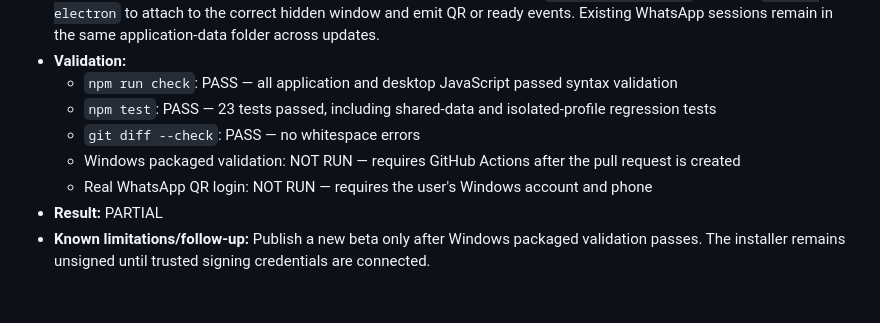
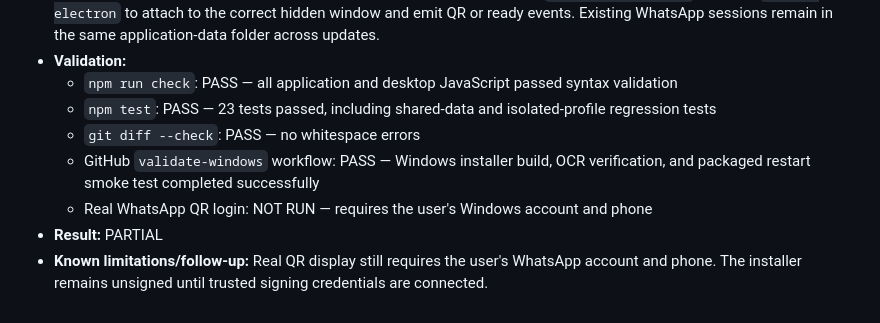
Before and after one commit to Tareq612345/whatsapp-admin-bot, a Markdown page: AI-CHANGELOG.md, the part around the change. Drawn GitHub-style.

Commit message:
Record successful Windows validation

```diff
--- a/AI-CHANGELOG.md
+++ b/AI-CHANGELOG.md
@@ -183,7 +183,7 @@ This append-only file records AI-assisted repository changes, their validation,
   - `npm run check`: PASS — all application and desktop JavaScript passed syntax validation
   - `npm test`: PASS — 23 tests passed, including shared-data and isolated-profile regression tests
   - `git diff --check`: PASS — no whitespace errors
-  - Windows packaged validation: NOT RUN — requires GitHub Actions after the pull request is created
+  - GitHub `validate-windows` workflow: PASS — Windows installer build, OCR verification, and packaged restart smoke test completed successfully
   - Real WhatsApp QR login: NOT RUN — requires the user's Windows account and phone
 - **Result:** PARTIAL
-- **Known limitations/follow-up:** Publish a new beta only after Windows packaged validation passes. The installer remains unsigned until trusted signing credentials are connected.
+- **Known limitations/follow-up:** Real QR display still requires the user's WhatsApp account and phone. The installer remains unsigned until trusted signing credentials are connected.
```
